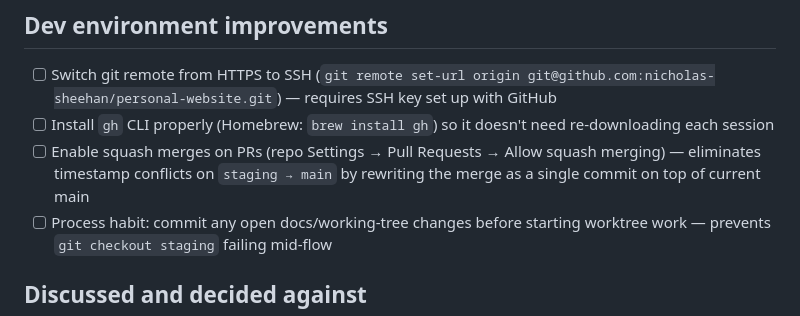
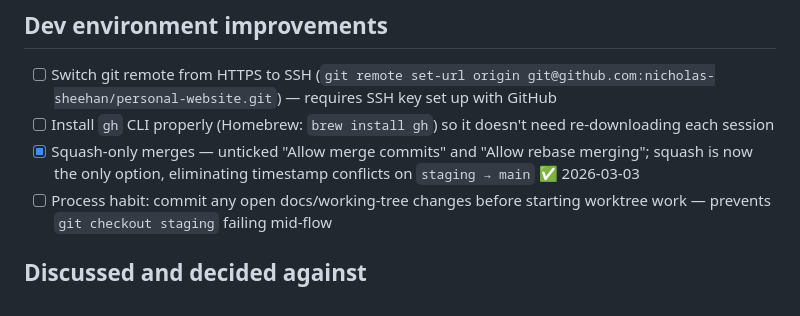
Before and after one commit to nicholas-sheehan/personal-website, a Markdown page: docs/roadmap.md, the part around the change. Drawn GitHub-style.

Commit message:
docs: mark squash-only merge setting as done

```diff
--- a/docs/roadmap.md
+++ b/docs/roadmap.md
@@ -133,7 +133,7 @@ Theatrical data experience. The biggest lift.
 ## Dev environment improvements
 - [ ] Switch git remote from HTTPS to SSH (`git remote set-url origin git@github.com:nicholas-sheehan/personal-website.git`) — requires SSH key set up with GitHub
 - [ ] Install `gh` CLI properly (Homebrew: `brew install gh`) so it doesn't need re-downloading each session
-- [ ] Enable squash merges on PRs (repo Settings → Pull Requests → Allow squash merging) — eliminates timestamp conflicts on `staging → main` by rewriting the merge as a single commit on top of current main
+- [x] Squash-only merges — unticked "Allow merge commits" and "Allow rebase merging"; squash is now the only option, eliminating timestamp conflicts on `staging → main` ✅ 2026-03-03
 - [ ] Process habit: commit any open docs/working-tree changes before starting worktree work — prevents `git checkout staging` failing mid-flow
 
 ## Discussed and decided against
```
